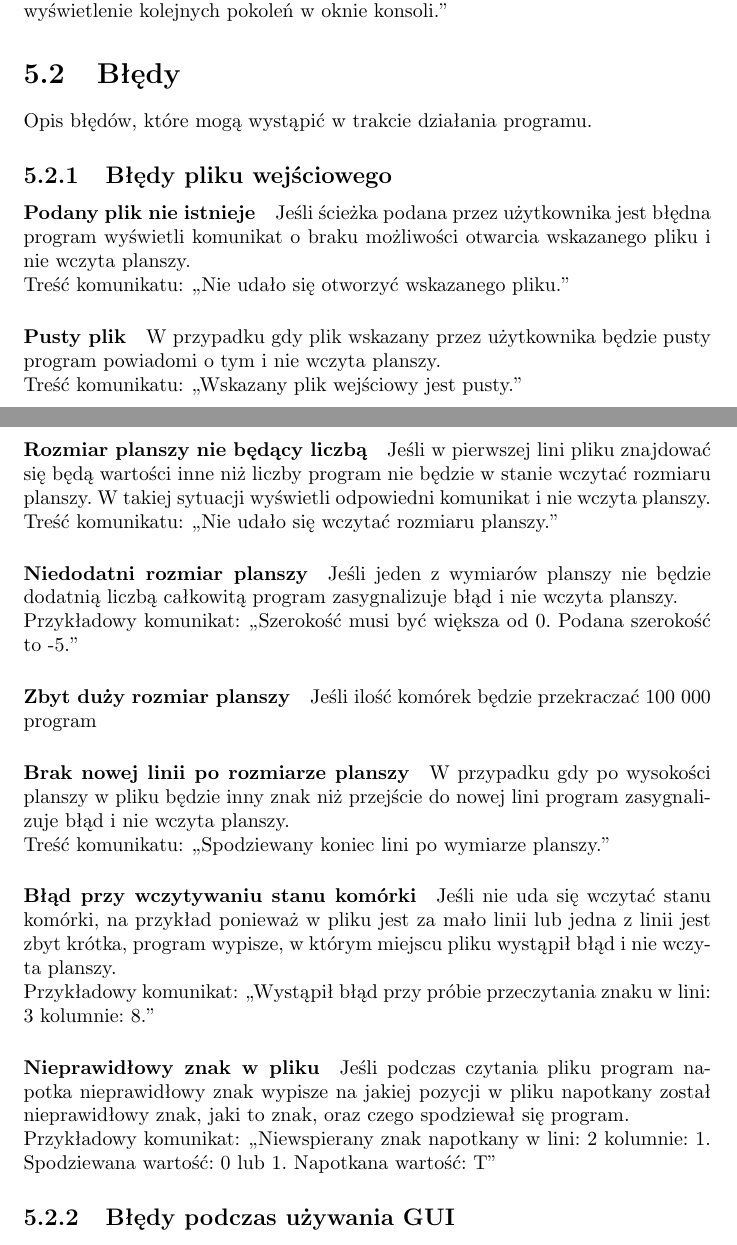
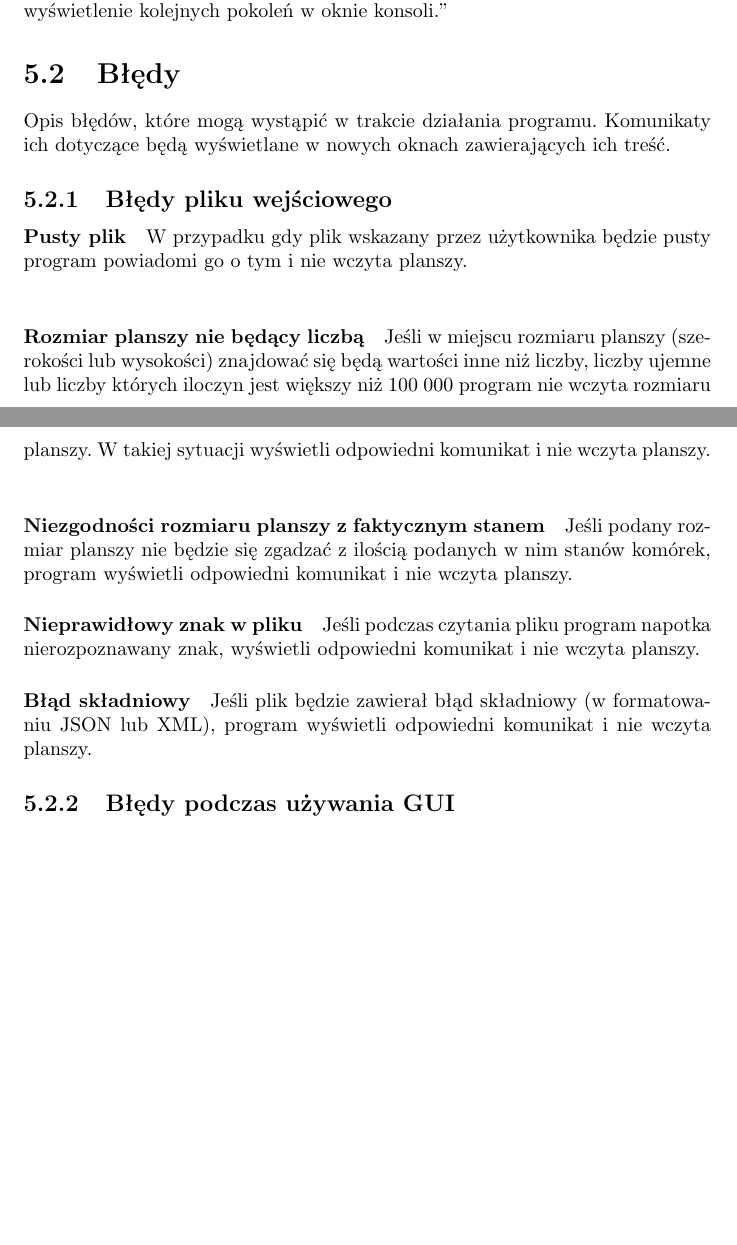
Before and after one commit to boguszj/Wire-world, a LaTeX document (Specyfikacja-funkcjonalna/Specyfikacja-funkcjonalna.tex): two parts of pages 16 and 17 of 18 before the commit and two parts of pages 16 and 17 of 17 after it, joined at a grey line, cut so that both start at the same text, the shorter picture padded with empty space. Compiled offline with pdfLaTeX.

Commit message:
bledu pliku i losowe

```diff
--- a/Specyfikacja-funkcjonalna/Specyfikacja-funkcjonalna.tex
+++ b/Specyfikacja-funkcjonalna/Specyfikacja-funkcjonalna.tex
@@ -318,40 +318,24 @@ W przypadku gdy użytkownik włączy wyświetlanie kolejnych stanów w konsoli a
 Treść komunikatu: ,,Wybrana szerokość planszy jest zbyt duża by możliwe było wyświetlenie kolejnych pokoleń w oknie konsoli.''
 
 \section{Błędy}
-Opis błędów, które mogą wystąpić w trakcie działania programu.
+Opis błędów, które mogą wystąpić w trakcie działania programu. Komunikaty ich dotyczące będą wyświetlane w nowych oknach zawierających ich treść.
 
 \subsection{Błędy pliku wejściowego}
 
-\paragraph{Podany plik nie istnieje}
-Jeśli ścieżka podana przez użytkownika jest błędna program wyświetli komunikat o braku możliwości otwarcia wskazanego pliku i nie wczyta planszy. \\
-Treść komunikatu: ,,Nie udało się otworzyć wskazanego pliku.''
-
 \paragraph{Pusty plik}
-W przypadku gdy plik wskazany przez użytkownika będzie pusty program powiadomi o tym i nie wczyta planszy. \\
-Treść komunikatu: ,,Wskazany plik wejściowy jest pusty.''
+W przypadku gdy plik wskazany przez użytkownika będzie pusty program powiadomi go o tym i nie wczyta planszy. \\
 
 \paragraph{Rozmiar planszy nie będący liczbą}
-Jeśli w pierwszej lini pliku znajdować się będą wartości inne niż liczby program nie będzie w stanie wczytać rozmiaru planszy. W takiej sytuacji wyświetli odpowiedni komunikat i nie wczyta planszy. \\
- Treść komunikatu: ,,Nie udało się wczytać rozmiaru planszy.''
+Jeśli w miejscu rozmiaru planszy (szerokości lub wysokości) znajdować się będą wartości inne niż liczby, liczby ujemne lub liczby których iloczyn jest większy niż 100 000 program nie wczyta rozmiaru planszy. W takiej sytuacji wyświetli odpowiedni komunikat i nie wczyta planszy. \\
 
- \paragraph{Niedodatni rozmiar planszy}
- Jeśli jeden z wymiarów planszy nie będzie dodatnią liczbą całkowitą program zasygnalizuje błąd i nie wczyta planszy. \\
- Przykładowy komunikat: ,,Szerokość musi być większa od 0. Podana szerokość to -5.''
-
-  \paragraph{Zbyt duży rozmiar planszy}
-  Jeśli ilość komórek będzie przekraczać 100 000 program
-
- \paragraph{Brak nowej linii po rozmiarze planszy}
- W przypadku gdy po wysokości planszy w pliku będzie inny znak niż przejście do nowej lini program zasygnalizuje błąd i nie wczyta planszy. \\
- Treść komunikatu: ,,Spodziewany koniec lini po wymiarze planszy.''
-
- \paragraph{Błąd przy wczytywaniu stanu komórki}
- Jeśli nie uda się wczytać stanu komórki, na przykład ponieważ w pliku jest za mało linii lub jedna z linii jest zbyt krótka, program wypisze, w którym miejscu pliku wystąpił błąd i nie wczyta planszy. \\
- Przykładowy komunikat: ,,Wystąpił błąd przy próbie przeczytania znaku w lini: 3 kolumnie: 8.''
+ \paragraph{Niezgodności rozmiaru planszy z faktycznym stanem}
+ Jeśli podany rozmiar planszy nie będzie się zgadzać z ilością podanych w nim stanów komórek, program wyświetli odpowiedni komunikat i nie wczyta planszy.
 
  \paragraph{Nieprawidłowy znak w pliku}
- Jeśli podczas czytania pliku program napotka nieprawidłowy znak wypisze na jakiej pozycji w pliku napotkany został nieprawidłowy znak, jaki to znak, oraz czego spodziewał się program. \\
- Przykładowy komunikat: ,,Niewspierany znak napotkany w lini: 2 kolumnie: 1. Spodziewana wartość: 0 lub 1. Napotkana wartość: T''
+ Jeśli podczas czytania pliku program napotka nierozpoznawany znak, wyświetli odpowiedni komunikat i nie wczyta planszy.
+
+ \paragraph{Błąd składniowy}
+ Jeśli plik będzie zawierał błąd składniowy (w formatowaniu JSON lub XML), program wyświetli odpowiedni komunikat i nie wczyta planszy.
 
 \subsection{Błędy podczas używania GUI}
 \paragraph{Zły rozmiar planszy}
```
Also changed, not shown: Specyfikacja-funkcjonalna/Specyfikacja-funkcjonalna.pdf, Specyfikacja-funkcjonalna/Specyfikacja-funkcjonalna.tex (5 more changed lines).
